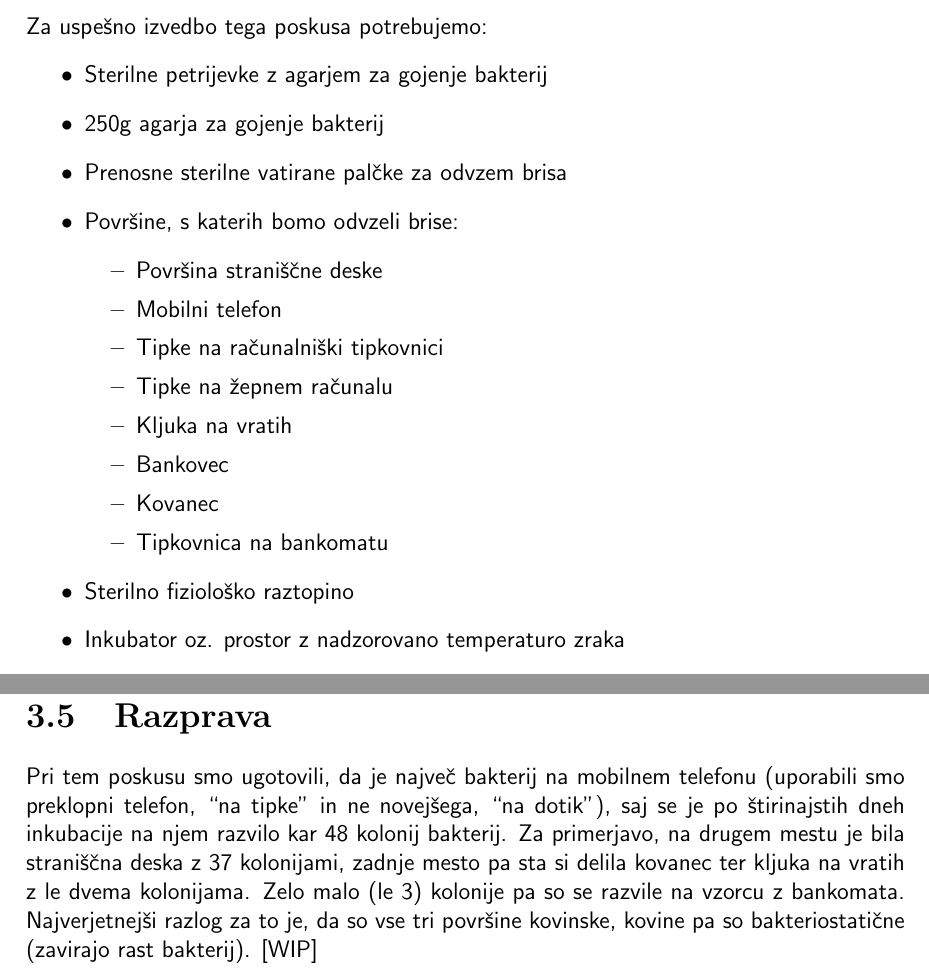
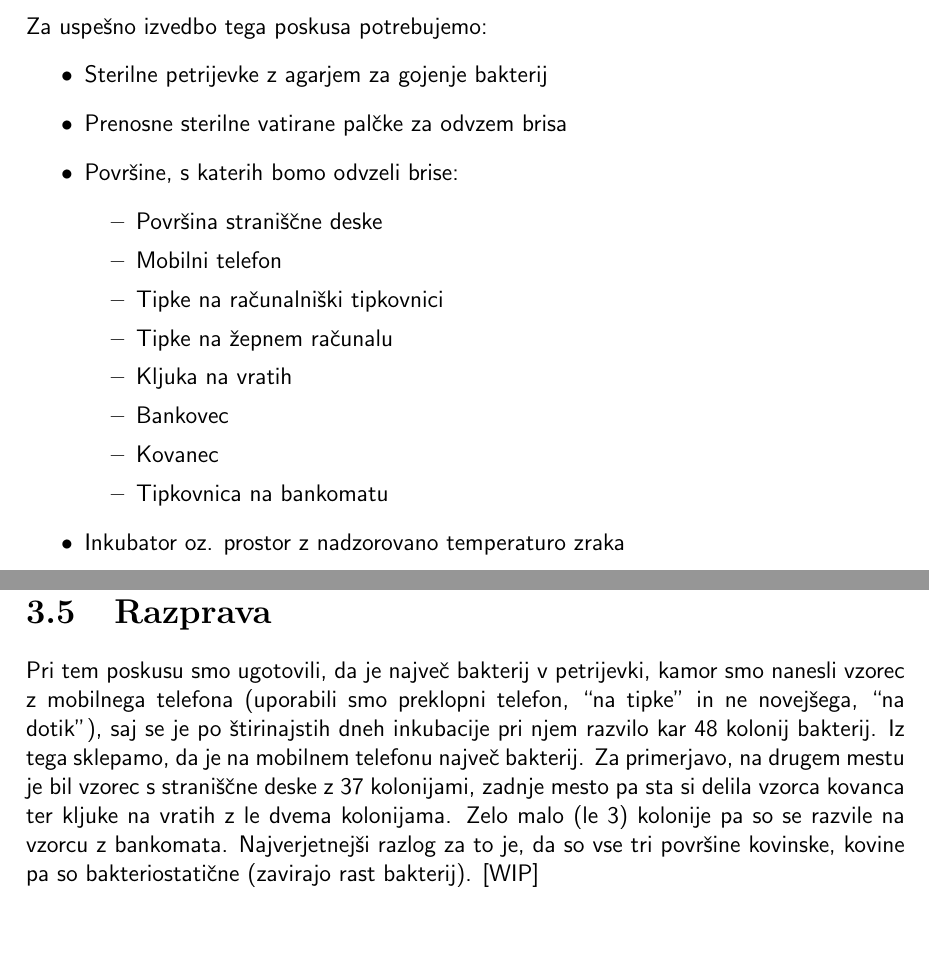
Before and after one commit to redstonetehnik/Eksperiment-BIO, a LaTeX document (BIO-eksperiment.tex): two parts of pages 9 and 14 of 15, joined at a grey line, cut so that both start at the same text, the shorter picture padded with empty space. Compiled offline with pdfLaTeX.

Commit message:
Update from source, work on discussion

```diff
--- a/BIO-eksperiment.tex
+++ b/BIO-eksperiment.tex
@@ -214,7 +214,7 @@ Potem bomo sterilne vatirane palčke namočili v sterilno fiziološko raztopino
 Za uspešno izvedbo tega poskusa potrebujemo:
 \begin{itemize}
   \item Sterilne petrijevke z agarjem za gojenje bakterij
-  \item 250g agarja za gojenje bakterij
+  %\item 250g agarja za gojenje bakterij
   \item Prenosne sterilne vatirane palčke za odvzem brisa
   \item Površine, s katerih bomo odvzeli brise:
   \begin{itemize}
@@ -227,7 +227,7 @@ Za uspešno izvedbo tega poskusa potrebujemo:
     \item Kovanec
     \item Tipkovnica na bankomatu
   \end{itemize}
-  \item Sterilno fiziološko raztopino
+  %\item Sterilno fiziološko raztopino
   \item Inkubator oz. prostor z nadzorovano temperaturo zraka
   \item Cepilne zanke (eze)
   \item Laboratorijski gorilnik
@@ -435,7 +435,7 @@ V sledečih tabelah so prikazani opisi kolonij za vsako gojišče posebej.
 
 \section{Razprava}
 
-Pri tem poskusu smo ugotovili, da je največ bakterij na mobilnem telefonu (uporabili smo preklopni telefon, ``na tipke'' in ne novejšega, ``na dotik''), saj se je po štirinajstih dneh inkubacije na njem razvilo kar 48 kolonij bakterij. Za primerjavo, na drugem mestu je bila straniščna deska z 37 kolonijami, zadnje mesto pa sta si delila kovanec ter kljuka na vratih z le dvema kolonijama. Zelo malo (le 3) kolonije pa so se razvile na vzorcu z bankomata. Najverjetnejši razlog za to je, da so vse tri površine kovinske, kovine pa so bakteriostatične (zavirajo rast bakterij). [WIP]
+Pri tem poskusu smo ugotovili, da je največ bakterij v petrijevki, kamor smo nanesli vzorec z mobilnega telefona (uporabili smo preklopni telefon, ``na tipke'' in ne novejšega, ``na dotik''), saj se je po štirinajstih dneh inkubacije pri njem razvilo kar 48 kolonij bakterij. Iz tega sklepamo, da je na mobilnem telefonu največ bakterij.  Za primerjavo, na drugem mestu je bil vzorec s straniščne deske z 37 kolonijami, zadnje mesto pa sta si delila vzorca kovanca ter kljuke na vratih z le dvema kolonijama. Zelo malo (le 3) kolonije pa so se razvile na vzorcu z bankomata. Najverjetnejši razlog za to je, da so vse tri površine kovinske, kovine pa so bakteriostatične (zavirajo rast bakterij). [WIP]
 
 \chapter{ZAKLJUČEK}
 
```
Also changed, not shown: BIO-eksperiment.tex (2 more changed lines).
